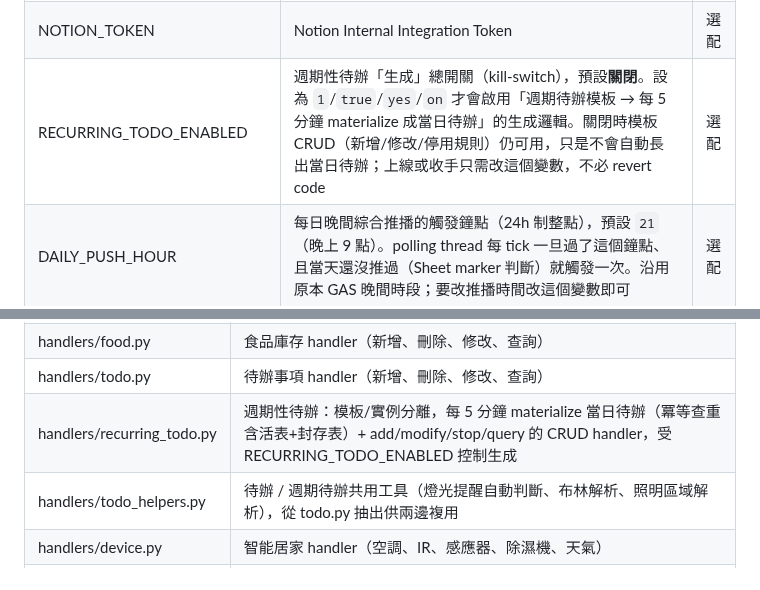
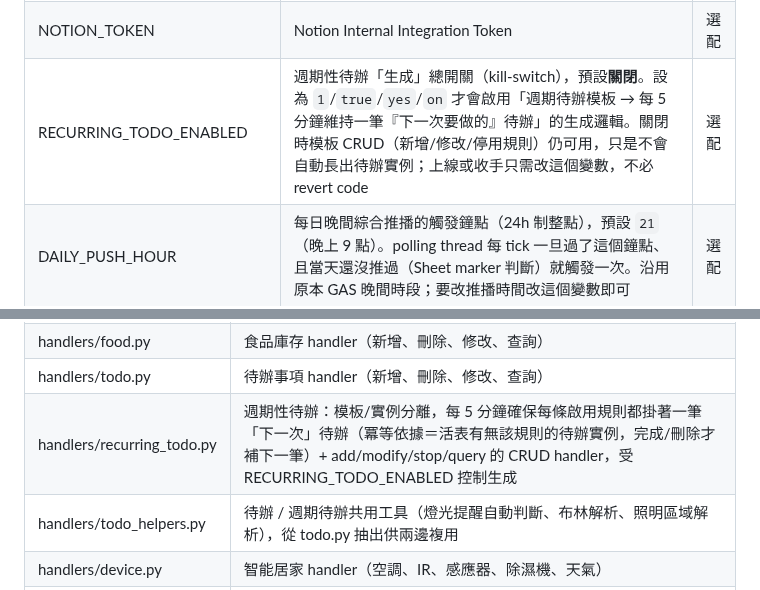
Before and after one commit to CZLin-TW/home-butler, a Markdown page: Readme.md, 2 parts joined by grey strips. GitHub-like rendering.

Commit message:
Readme 補漏：環境變數表與檔案地圖的週期待辦描述也更新
上一輪漏掉兩處（掃描補抓）：
- 環境變數表 RECURRING_TODO_ENABLED：「materialize 成當日待辦」→ 維持一筆「下一次」
- 檔案地圖 recurring_todo.py：同上，並修掉「冪等查重含活表+封存表」——封存表全讀
  早已移除，現在的冪等依據是「活表有無該規則的待辦實例」

Co-Authored-By: Claude Opus 5 <noreply@anthropic.com>
Claude-Session: https://claude.ai/code/session_011CHxMDEXSmTKjpjXRjVbHg

```diff
--- a/Readme.md
+++ b/Readme.md
@@ -489,7 +489,7 @@ curl -X POST https://home-butler.onrender.com/notify -H "X-API-Key: <key>"
 | PANASONIC_PASSWORD | Panasonic Smart App 密碼 | 選配 |
 | CWA_API_KEY | 中央氣象署開放資料授權碼 | 選配 |
 | NOTION_TOKEN | Notion Internal Integration Token | 選配 |
-| RECURRING_TODO_ENABLED | 週期性待辦「生成」總開關（kill-switch），預設**關閉**。設為 `1`/`true`/`yes`/`on` 才會啟用「週期待辦模板 → 每 5 分鐘 materialize 成當日待辦」的生成邏輯。關閉時模板 CRUD（新增/修改/停用規則）仍可用，只是不會自動長出當日待辦；上線或收手只需改這個變數，不必 revert code | 選配 |
+| RECURRING_TODO_ENABLED | 週期性待辦「生成」總開關（kill-switch），預設**關閉**。設為 `1`/`true`/`yes`/`on` 才會啟用「週期待辦模板 → 每 5 分鐘維持一筆『下一次要做的』待辦」的生成邏輯。關閉時模板 CRUD（新增/修改/停用規則）仍可用，只是不會自動長出待辦實例；上線或收手只需改這個變數，不必 revert code | 選配 |
 | DAILY_PUSH_HOUR | 每日晚間綜合推播的觸發鐘點（24h 制整點），預設 `21`（晚上 9 點）。polling thread 每 tick 一旦過了這個鐘點、且當天還沒推過（Sheet marker 判斷）就觸發一次。沿用原本 GAS 晚間時段；要改推播時間改這個變數即可 | 選配 |
 
 ---
@@ -883,7 +883,7 @@ curl -X POST https://home-butler.onrender.com/notify -H "X-API-Key: <key>"
 | calendar_sync.py | 外部行事曆同步（Notion → 待辦 Sheet） |
 | handlers/food.py | 食品庫存 handler（新增、刪除、修改、查詢） |
 | handlers/todo.py | 待辦事項 handler（新增、刪除、修改、查詢） |
-| handlers/recurring_todo.py | 週期性待辦：模板/實例分離，每 5 分鐘 materialize 當日待辦（冪等查重含活表+封存表）+ add/modify/stop/query 的 CRUD handler，受 RECURRING_TODO_ENABLED 控制生成 |
+| handlers/recurring_todo.py | 週期性待辦：模板/實例分離，每 5 分鐘確保每條啟用規則都掛著一筆「下一次」待辦（冪等依據＝活表有無該規則的待辦實例，完成/刪除才補下一筆）+ add/modify/stop/query 的 CRUD handler，受 RECURRING_TODO_ENABLED 控制生成 |
 | handlers/todo_helpers.py | 待辦 / 週期待辦共用工具（燈光提醒自動判斷、布林解析、照明區域解析），從 todo.py 抽出供兩邊複用 |
 | handlers/device.py | 智能居家 handler（空調、IR、感應器、除濕機、天氣） |
 | handlers/schedule.py | 排程指令 handler（新增、刪除、查詢） |
```
